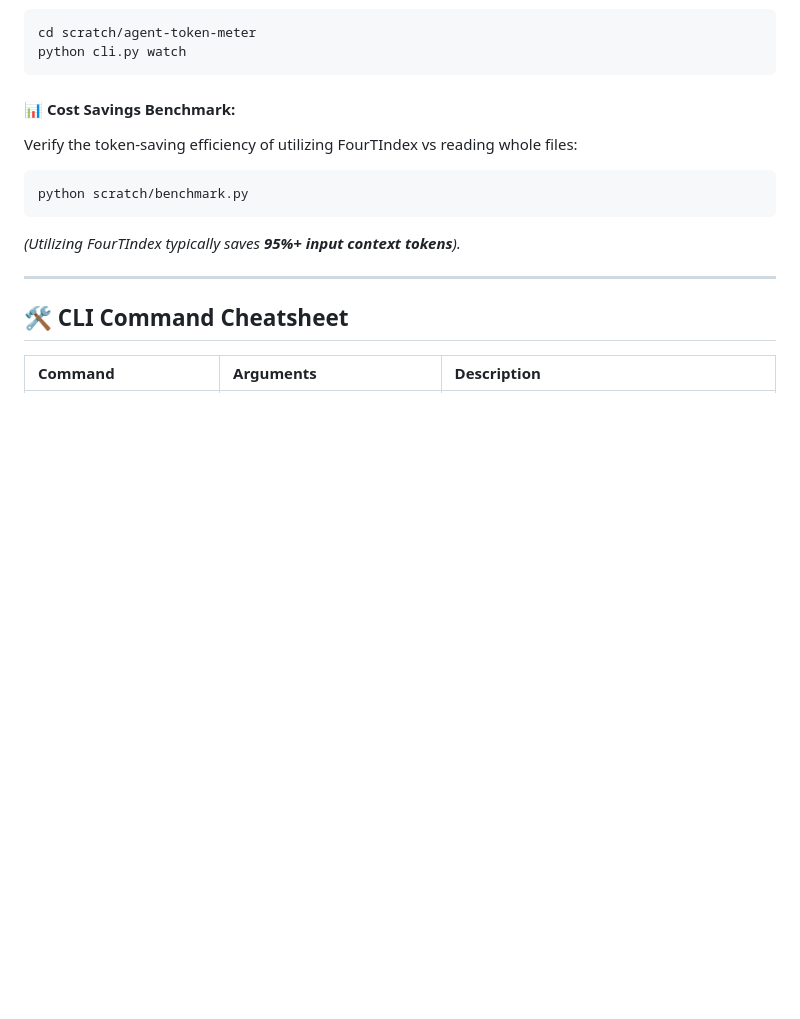
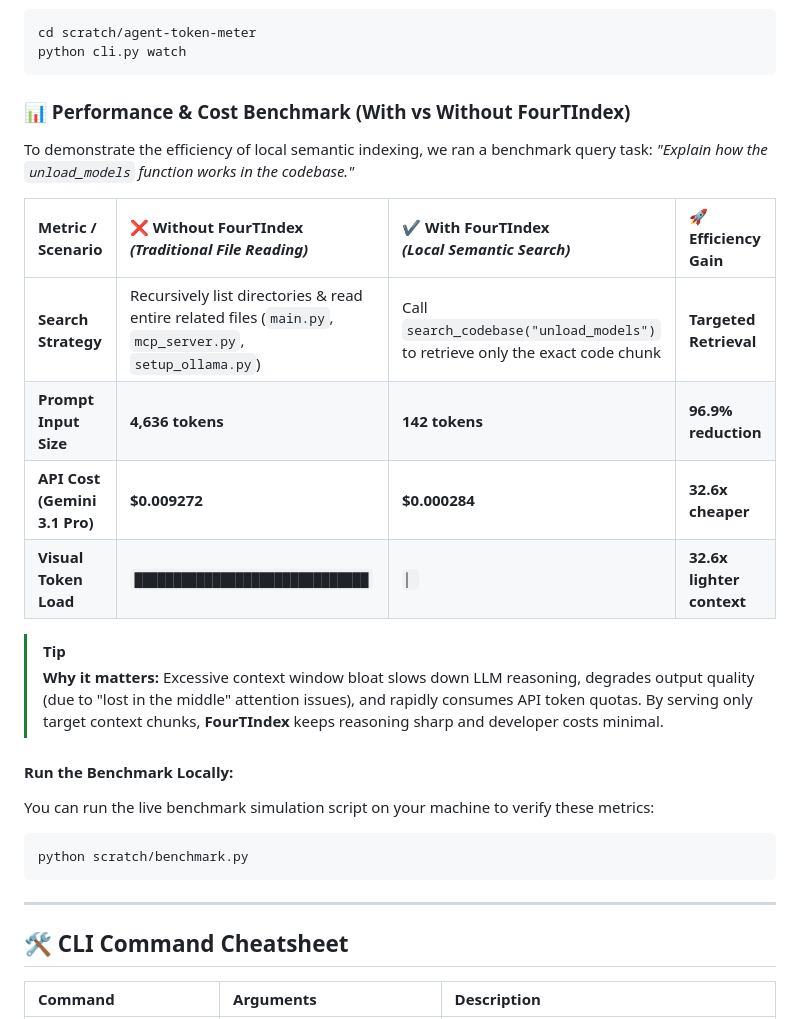
Before and after one commit to Chunn241529/FourTIndex, a Markdown page: README.md, the part around the change. Drawn GitHub-style; blank space fills up the shorter version.

Commit message:
docs: add beautiful Performance & Cost Benchmark table to README

````diff
--- a/README.md
+++ b/README.md
@@ -188,14 +188,28 @@ cd scratch/agent-token-meter
 python cli.py watch
 ```
 
-#### 📊 Cost Savings Benchmark:
-Verify the token-saving efficiency of utilizing FourTIndex vs reading whole files:
+### 📊 Performance & Cost Benchmark (With vs Without FourTIndex)
+
+To demonstrate the efficiency of local semantic indexing, we ran a benchmark query task: *"Explain how the `unload_models` function works in the codebase."*
+
+| Metric / Scenario | ❌ Without FourTIndex <br>*(Traditional File Reading)* | ✔ With FourTIndex <br>*(Local Semantic Search)* | 🚀 Efficiency Gain |
+| :--- | :--- | :--- | :--- |
+| **Search Strategy** | Recursively list directories & read entire related files (`main.py`, `mcp_server.py`, `setup_ollama.py`) | Call `search_codebase("unload_models")` to retrieve only the exact code chunk | **Targeted Retrieval** |
+| **Prompt Input Size** | **4,636 tokens** | **142 tokens** | **96.9% reduction** |
+| **API Cost (Gemini 3.1 Pro)** | **$0.009272** | **$0.000284** | **32.6x cheaper** |
+| **Visual Token Load** | `██████████████████████████████` | `▏` | **32.6x lighter context** |
+
+> [!TIP]
+> **Why it matters:** Excessive context window bloat slows down LLM reasoning, degrades output quality (due to "lost in the middle" attention issues), and rapidly consumes API token quotas. By serving only target context chunks, **FourTIndex** keeps reasoning sharp and developer costs minimal.
+
+#### Run the Benchmark Locally:
+You can run the live benchmark simulation script on your machine to verify these metrics:
 ```bash
 python scratch/benchmark.py
 ```
-*(Utilizing FourTIndex typically saves **95%+ input context tokens**).*
 
 ---
+
 
 ## 🛠️ CLI Command Cheatsheet
 
````
